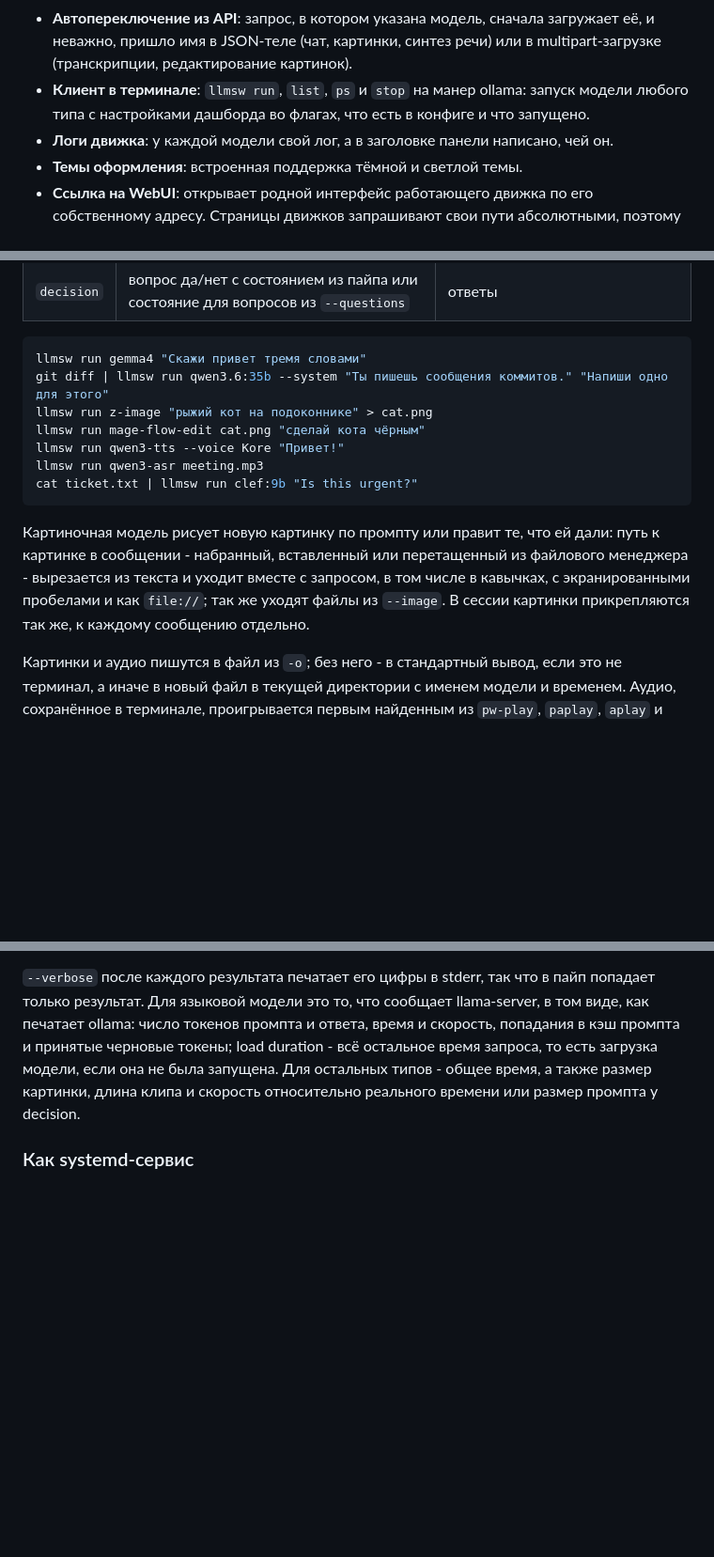
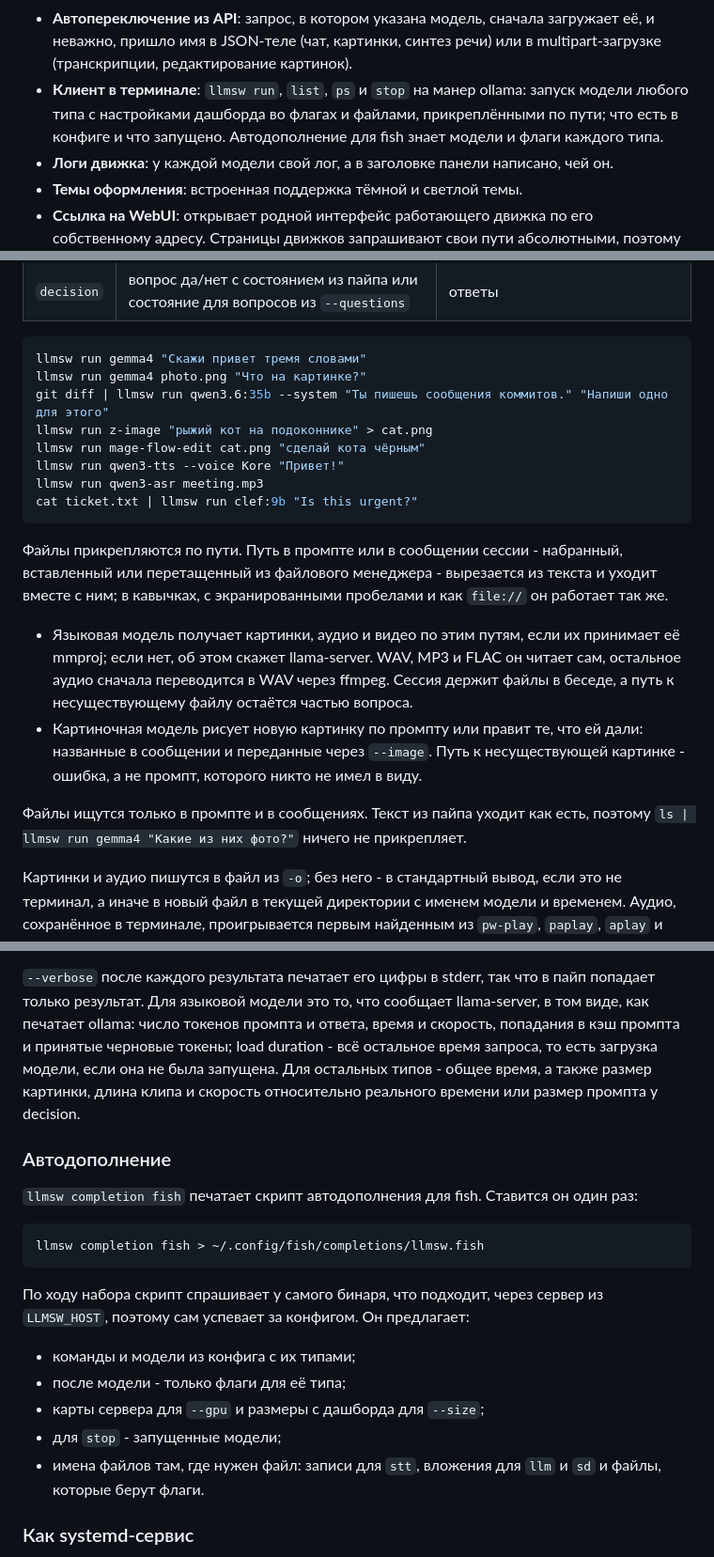
Before and after one commit to architector1324/llama-switch, a Markdown page: README.ru.md, 3 parts joined by grey strips. Shown at 94% size. Drawn GitHub-style; blank space fills up the shorter version.

Commit message:
docs: describe files in a chat and fish completion

````diff
--- a/README.ru.md
+++ b/README.ru.md
@@ -25,7 +25,7 @@ Llama Switch ставит один дашборд и один OpenAI-совме
   - **Decision:** время последнего решения, размер его промпта, обслужено запросов.
   - **Transcription** и **Music:** пока никаких.
 - **Автопереключение из API**: запрос, в котором указана модель, сначала загружает её, и неважно, пришло имя в JSON-теле (чат, картинки, синтез речи) или в multipart-загрузке (транскрипции, редактирование картинок).
-- **Клиент в терминале**: `llmsw run`, `list`, `ps` и `stop` на манер ollama: запуск модели любого типа с настройками дашборда во флагах, что есть в конфиге и что запущено.
+- **Клиент в терминале**: `llmsw run`, `list`, `ps` и `stop` на манер ollama: запуск модели любого типа с настройками дашборда во флагах и файлами, прикреплёнными по пути; что есть в конфиге и что запущено. Автодополнение для fish знает модели и флаги каждого типа.
 - **Логи движка**: у каждой модели свой лог, а в заголовке панели написано, чей он.
 - **Темы оформления**: встроенная поддержка тёмной и светлой темы.
 - **Ссылка на WebUI**: открывает родной интерфейс работающего движка по его собственному адресу. Страницы движков запрашивают свои пути абсолютными, поэтому под префиксом здесь не живёт ни одна из них.
@@ -213,6 +214,7 @@ Qwen3-ASR начинает транскрипт с заголовка `language
 
 ```bash
 llmsw run gemma4 "Скажи привет тремя словами"
+llmsw run gemma4 photo.png "Что на картинке?"
 git diff | llmsw run qwen3.6:35b --system "Ты пишешь сообщения коммитов." "Напиши одно для этого"
 llmsw run z-image "рыжий кот на подоконнике" > cat.png
 llmsw run mage-flow-edit cat.png "сделай кота чёрным"
@@ -221,7 +223,12 @@ llmsw run qwen3-asr meeting.mp3
 cat ticket.txt | llmsw run clef:9b "Is this urgent?"
 ```
 
-Картиночная модель рисует новую картинку по промпту или правит те, что ей дали: путь к картинке в сообщении - набранный, вставленный или перетащенный из файлового менеджера - вырезается из текста и уходит вместе с запросом, в том числе в кавычках, с экранированными пробелами и как `file://`; так же уходят файлы из `--image`. В сессии картинки прикрепляются так же, к каждому сообщению отдельно.
+Файлы прикрепляются по пути. Путь в промпте или в сообщении сессии - набранный, вставленный или перетащенный из файлового менеджера - вырезается из текста и уходит вместе с ним; в кавычках, с экранированными пробелами и как `file://` он работает так же.
+
+- Языковая модель получает картинки, аудио и видео по этим путям, если их принимает её mmproj; если нет, об этом скажет llama-server. WAV, MP3 и FLAC он читает сам, остальное аудио сначала переводится в WAV через ffmpeg. Сессия держит файлы в беседе, а путь к несуществующему файлу остаётся частью вопроса.
+- Картиночная модель рисует новую картинку по промпту или правит те, что ей дали: названные в сообщении и переданные через `--image`. Путь к несуществующей картинке - ошибка, а не промпт, которого никто не имел в виду.
+
+Файлы ищутся только в промпте и в сообщениях. Текст из пайпа уходит как есть, поэтому `ls | llmsw run gemma4 "Какие из них фото?"` ничего не прикрепляет.
 
 Картинки и аудио пишутся в файл из `-o`; без него - в стандартный вывод, если это не терминал, а иначе в новый файл в текущей директории с именем модели и временем. Аудио, сохранённое в терминале, проигрывается первым найденным из `pw-play`, `paplay`, `aplay` и `ffplay`; `--no-play` только сохраняет его. Decision-модель печатает в терминал таблицу, а в остальных случаях - весь JSON-ответ вместе с вероятностями. Файл `--questions` содержит объект `questions` запроса `/v1/systemone`, сам по себе или внутри `{"questions": ...}`.
 
@@ -254,6 +261,22 @@ cat ticket.txt | llmsw run clef:9b "Is this urgent?"
 
 `--verbose` после каждого результата печатает его цифры в stderr, так что в пайп попадает только результат. Для языковой модели это то, что сообщает llama-server, в том виде, как печатает ollama: число токенов промпта и ответа, время и скорость, попадания в кэш промпта и принятые черновые токены; load duration - всё остальное время запроса, то есть загрузка модели, если она не была запущена. Для остальных типов - общее время, а также размер картинки, длина клипа и скорость относительно реального времени или размер промпта у decision.
 
+### Автодополнение
+
+`llmsw completion fish` печатает скрипт автодополнения для fish. Ставится он один раз:
+
+```fish
+llmsw completion fish > ~/.config/fish/completions/llmsw.fish
+```
+
+По ходу набора скрипт спрашивает у самого бинаря, что подходит, через сервер из `LLMSW_HOST`, поэтому сам успевает за конфигом. Он предлагает:
+
+- команды и модели из конфига с их типами;
+- после модели - только флаги для её типа;
+- карты сервера для `--gpu` и размеры с дашборда для `--size`;
+- для `stop` - запущенные модели;
+- имена файлов там, где нужен файл: записи для `stt`, вложения для `llm` и `sd` и файлы, которые берут флаги.
+
 ### Как systemd-сервис
 
 В репозитории лежит пользовательский юнит [llama-switch.service](llama-switch.service): он запускает `llmsw serve` из `~/.local/bin` на `~/.config/llama-switch/config.yaml` с `--watch`. Добавьте в его `ExecStart` нужные флаги (`--host 0.0.0.0`, чтобы дашборд был доступен с других машин), затем:
````
Also changed, not shown: other parts of README.ru.md (+2 -1 lines), README.md (+26 -3 lines).
